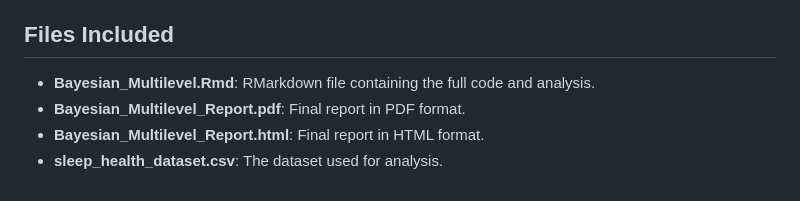
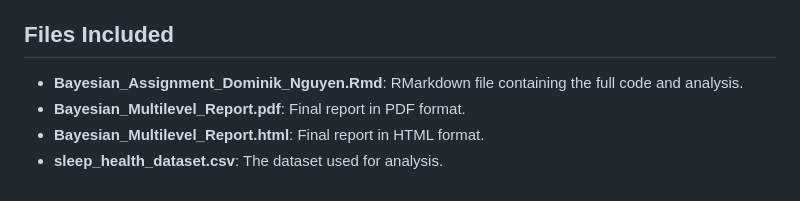
Before and after one commit to domdeep/Bayesian-Multilevel-Modeling-Assignment-Tilburg-University, a Markdown page: README.md, the part around the change. Drawn GitHub-style.

```diff
--- a/README.md
+++ b/README.md
@@ -36,7 +36,7 @@ This group project involved applying **Bayesian multilevel models** to a dataset
 - **[Team Member 5 Name]** (Project Coordination, Final Report Compilation)
 
 ## Files Included
-- **Bayesian_Multilevel.Rmd**: RMarkdown file containing the full code and analysis.
+- **Bayesian_Assignment_Dominik_Nguyen.Rmd**: RMarkdown file containing the full code and analysis.
 - **Bayesian_Multilevel_Report.pdf**: Final report in PDF format.
 - **Bayesian_Multilevel_Report.html**: Final report in HTML format.
 - **sleep_health_dataset.csv**: The dataset used for analysis.
```
